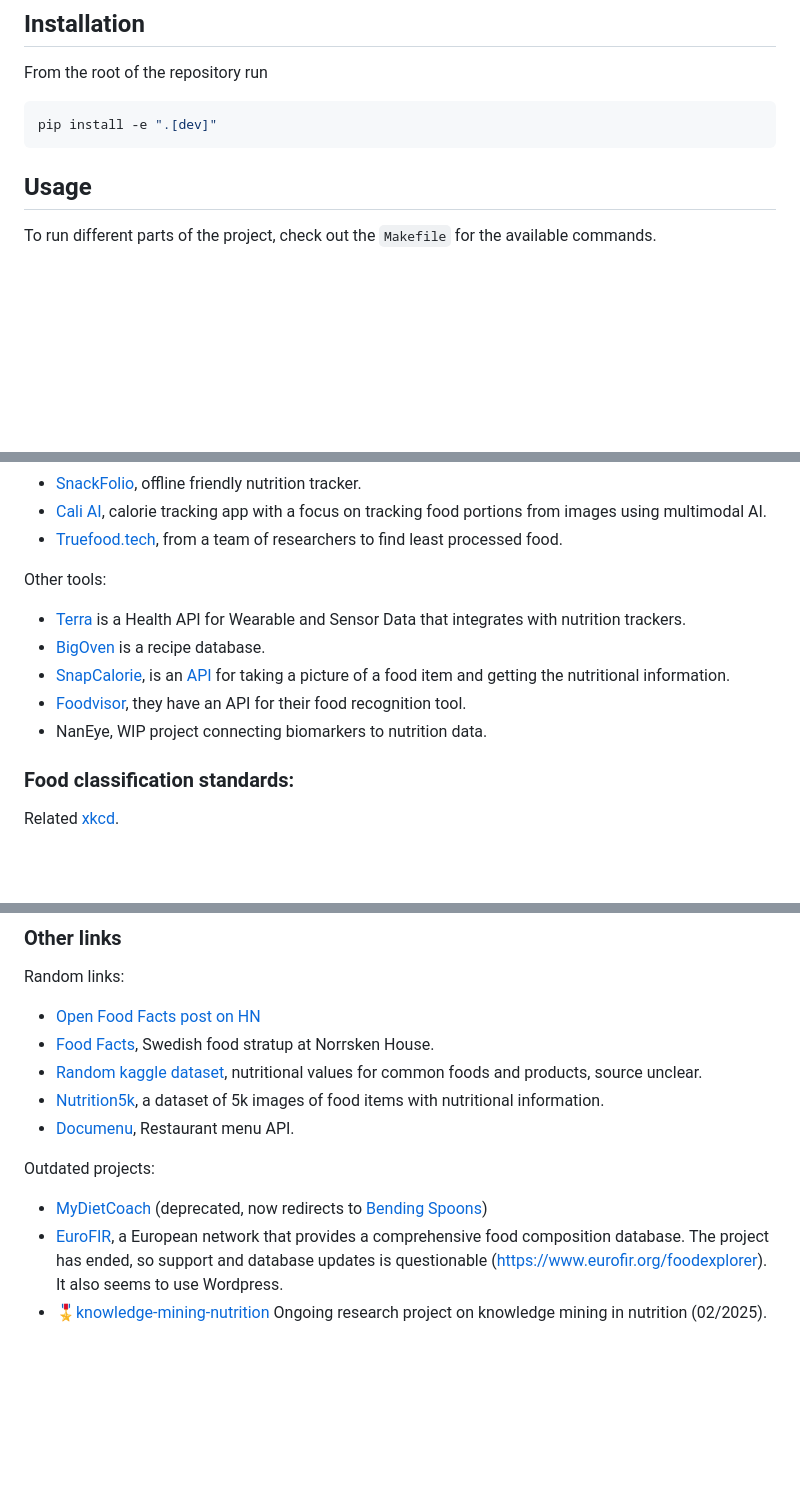
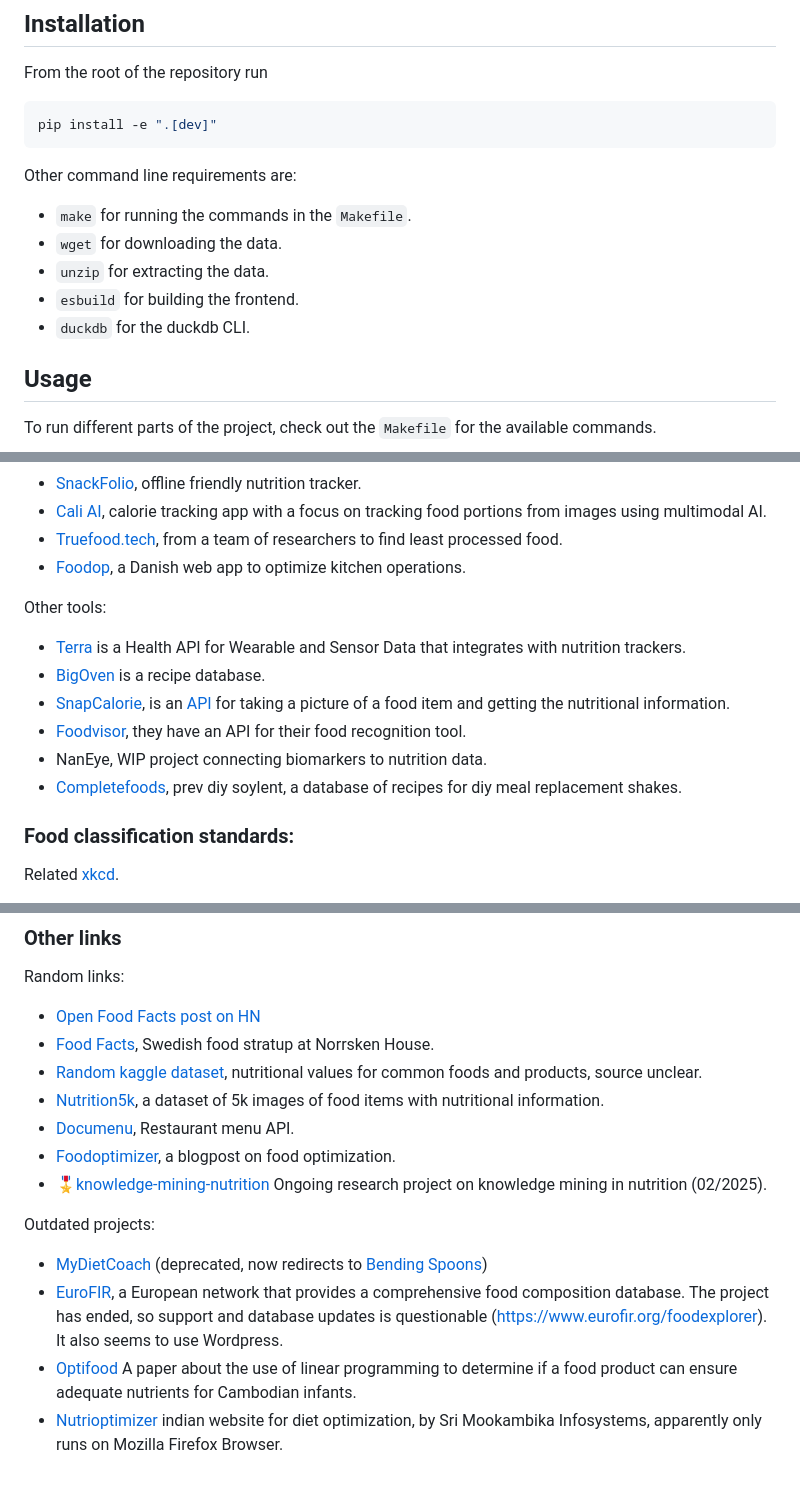
Before and after one commit to albertaillet/diet-optimization, a Markdown page: README.md, 3 parts joined by grey strips. Drawn GitHub-style; blank space fills up the shorter version.

Commit message:
added required packages and a few other links

````diff
--- a/README.md
+++ b/README.md
@@ -9,6 +9,14 @@ From the root of the repository run
 ```bash
 pip install -e ".[dev]"
 ```
+
+Other command line requirements are:
+
+-   `make` for running the commands in the `Makefile`.
+-   `wget` for downloading the data.
+-   `unzip` for extracting the data.
+-   `esbuild` for building the frontend.
+-   `duckdb` for the duckdb CLI.
 
 ## Usage
 
@@ -208,6 +217,7 @@ Other apps:
 -   [SnackFolio](https://www.snackfolio.com/), offline friendly nutrition tracker.
 -   [Cali AI](https://www.calai.app), calorie tracking app with a focus on tracking food portions from images using multimodal AI.
 -   [Truefood.tech](https://truefood.tech/), from a team of researchers to find least processed food.
+-   [Foodop](https://foodop.dk), a Danish web app to optimize kitchen operations.
 
 Other tools:
 -   [Terra](https://tryterra.co/) is a Health API for Wearable and Sensor Data that integrates with nutrition trackers.
@@ -215,6 +225,7 @@ Other tools:
 -   [SnapCalorie](https://www.snapcalorie.com/), is an [API](https://snapcalorie.github.io/) for taking a picture of a food item and getting the nutritional information.
 -   [Foodvisor](https://www.foodvisor.io/en/), they have an API for their food recognition tool.
 -   NanEye, WIP project connecting biomarkers to nutrition data.
+-   [Completefoods](https://www.completefoods.co/), prev diy soylent, a database of recipes for diy meal replacement shakes.
 
 
 ### Food classification standards:
@@ -233,9 +244,12 @@ Random links:
 -   [Random kaggle dataset](https://www.kaggle.com/datasets/trolukovich/nutritional-values-for-common-foods-and-products), nutritional values for common foods and products, source unclear.
 -   [Nutrition5k](https://github.com/google-research-datasets/Nutrition5k), a dataset of 5k images of food items with nutritional information.
 -   [Documenu](https://github.com/documenu), Restaurant menu API.
+-   [Foodoptimizer](https://kkloste.github.io/projects/foodoptimizer/), a blogpost on food optimization.
+-   🎖️[knowledge-mining-nutrition](https://forgemia.inra.fr/stephane.dervaux/knowledge-mining-nutrition) Ongoing research project on knowledge mining in nutrition (02/2025).
 
 
 Outdated projects:
 -   [MyDietCoach](https://www.mydietcoachapp.com/) (deprecated, now redirects to [Bending Spoons](https://www.bendingspoons.com/))
 -   [EuroFIR](https://www.eurofir.org/), a European network that provides a comprehensive food composition database. The project has ended, so support and database updates is questionable (https://www.eurofir.org/foodexplorer). It also seems to use Wordpress.
--   🎖️[knowledge-mining-nutrition](https://forgemia.inra.fr/stephane.dervaux/knowledge-mining-nutrition) Ongoing research project on knowledge mining in nutrition (02/2025).
+-   [Optifood](https://www.sciencedirect.com/science/article/pii/S0002916523049262) A paper about the use of linear programming to determine if a food product can ensure adequate nutrients for Cambodian infants.
+-   [Nutrioptimizer](https://nutrioptimizer.com) indian website for diet optimization, by Sri Mookambika Infosystems, apparently only runs on Mozilla Firefox Browser.
````
Also changed, not shown: other parts of README.md (+1 -0 lines).
